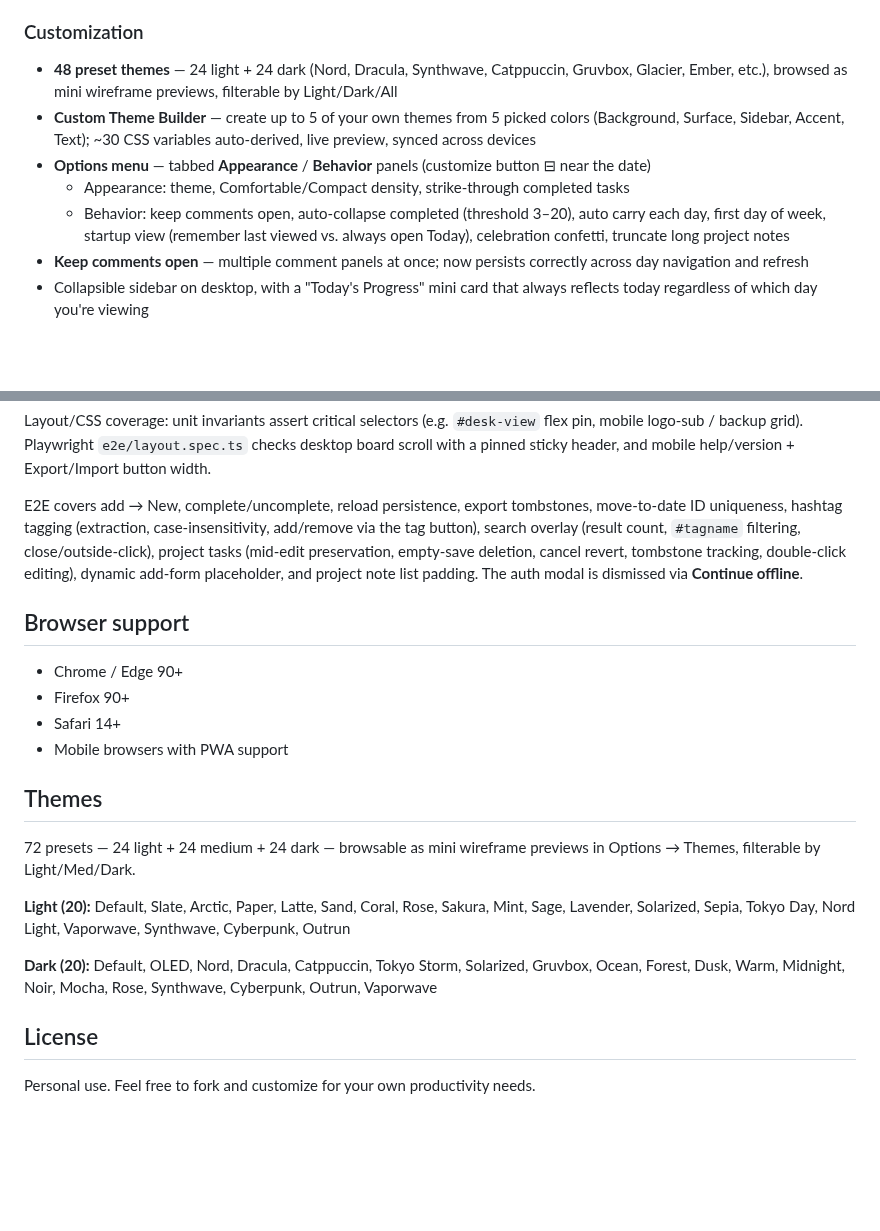
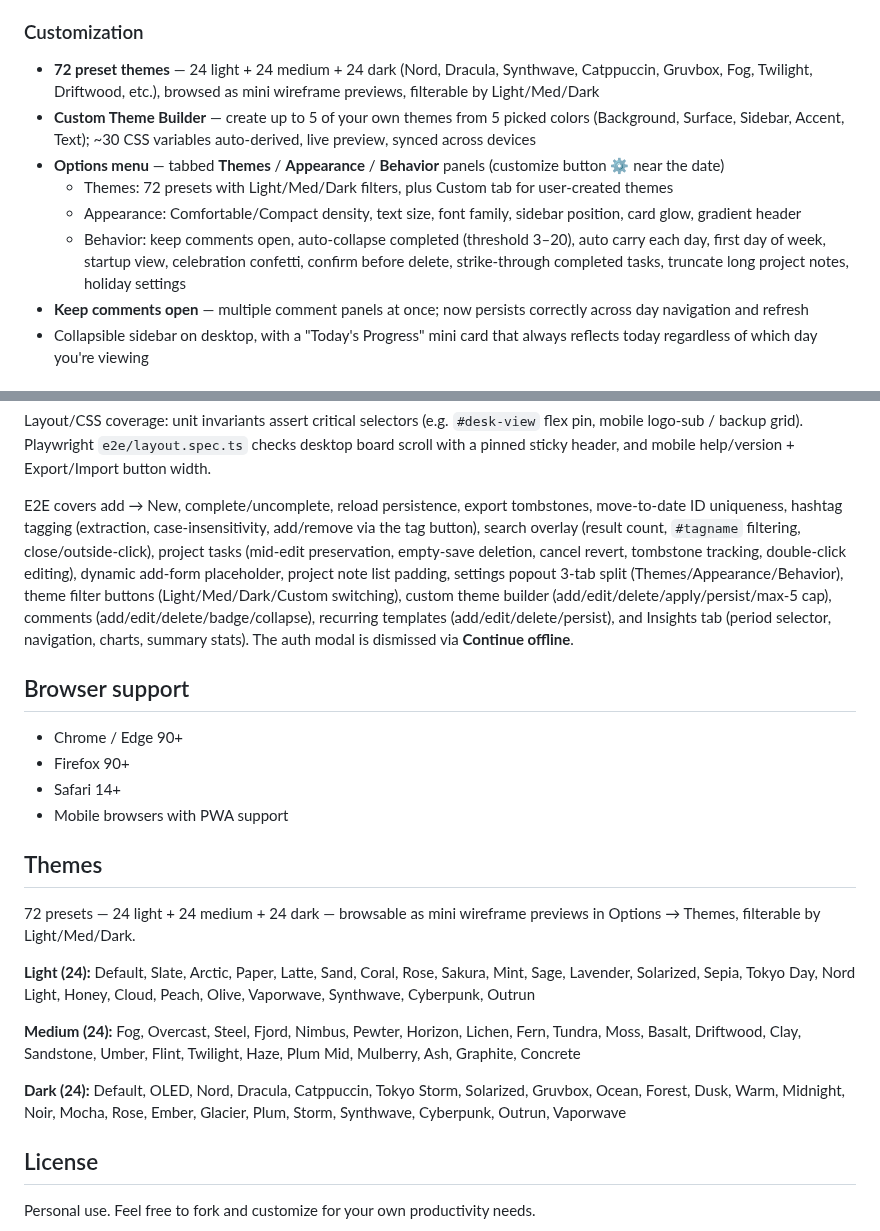
Before and after one commit to KeithRHayden/work_desk, a Markdown page: README.md, 2 parts joined by grey strips. GitHub-like rendering; blank space fills up the shorter version.

```diff
--- a/README.md
+++ b/README.md
@@ -47,11 +43,12 @@ A personal daily desk for tasks, notes, and light project tracking — with opti
 
 ### Customization
 
-- **48 preset themes** — 24 light + 24 dark (Nord, Dracula, Synthwave, Catppuccin, Gruvbox, Glacier, Ember, etc.), browsed as mini wireframe previews, filterable by Light/Dark/All
+- **72 preset themes** — 24 light + 24 medium + 24 dark (Nord, Dracula, Synthwave, Catppuccin, Gruvbox, Fog, Twilight, Driftwood, etc.), browsed as mini wireframe previews, filterable by Light/Med/Dark
 - **Custom Theme Builder** — create up to 5 of your own themes from 5 picked colors (Background, Surface, Sidebar, Accent, Text); ~30 CSS variables auto-derived, live preview, synced across devices
-- **Options menu** — tabbed **Appearance** / **Behavior** panels (customize button ⊟ near the date)
-  - Appearance: theme, Comfortable/Compact density, strike-through completed tasks
-  - Behavior: keep comments open, auto-collapse completed (threshold 3–20), auto carry each day, first day of week, startup view (remember last viewed vs. always open Today), celebration confetti, truncate long project notes
+- **Options menu** — tabbed **Themes** / **Appearance** / **Behavior** panels (customize button ⚙ near the date)
+  - Themes: 72 presets with Light/Med/Dark filters, plus Custom tab for user-created themes
+  - Appearance: Comfortable/Compact density, text size, font family, sidebar position, card glow, gradient header
+  - Behavior: keep comments open, auto-collapse completed (threshold 3–20), auto carry each day, first day of week, startup view, celebration confetti, confirm before delete, strike-through completed tasks, truncate long project notes, holiday settings
 - **Keep comments open** — multiple comment panels at once; now persists correctly across day navigation and refresh
 - Collapsible sidebar on desktop, with a "Today's Progress" mini card that always reflects today regardless of which day you're viewing
 
@@ -178,7 +175,7 @@ npm run test:all         # unit + e2e
 Layout/CSS coverage: unit invariants assert critical selectors (e.g. `#desk-view` flex pin, mobile logo-sub / backup grid). Playwright `e2e/layout.spec.ts` checks desktop board scroll with a pinned sticky header, and mobile help/version + Export/Import button width.
 
 
-E2E covers add → New, complete/uncomplete, reload persistence, export tombstones, move-to-date ID uniqueness, hashtag tagging (extraction, case-insensitivity, add/remove via the tag button), search overlay (result count, `#tagname` filtering, close/outside-click), project tasks (mid-edit preservation, empty-save deletion, cancel revert, tombstone tracking, double-click editing), dynamic add-form placeholder, and project note list padding. The auth modal is dismissed via **Continue offline**.
+E2E covers add → New, complete/uncomplete, reload persistence, export tombstones, move-to-date ID uniqueness, hashtag tagging (extraction, case-insensitivity, add/remove via the tag button), search overlay (result count, `#tagname` filtering, close/outside-click), project tasks (mid-edit preservation, empty-save deletion, cancel revert, tombstone tracking, double-click editing), dynamic add-form placeholder, project note list padding, settings popout 3-tab split (Themes/Appearance/Behavior), theme filter buttons (Light/Med/Dark/Custom switching), custom theme builder (add/edit/delete/apply/persist/max-5 cap), comments (add/edit/delete/badge/collapse), recurring templates (add/edit/delete/persist), and Insights tab (period selector, navigation, charts, summary stats). The auth modal is dismissed via **Continue offline**.
 
 ## Browser support
 
@@ -191,9 +188,11 @@ E2E covers add → New, complete/uncomplete, reload persistence, export tombston
 
 72 presets — 24 light + 24 medium + 24 dark — browsable as mini wireframe previews in Options → Themes, filterable by Light/Med/Dark.
 
-**Light (20):** Default, Slate, Arctic, Paper, Latte, Sand, Coral, Rose, Sakura, Mint, Sage, Lavender, Solarized, Sepia, Tokyo Day, Nord Light, Vaporwave, Synthwave, Cyberpunk, Outrun
+**Light (24):** Default, Slate, Arctic, Paper, Latte, Sand, Coral, Rose, Sakura, Mint, Sage, Lavender, Solarized, Sepia, Tokyo Day, Nord Light, Honey, Cloud, Peach, Olive, Vaporwave, Synthwave, Cyberpunk, Outrun
 
-**Dark (20):** Default, OLED, Nord, Dracula, Catppuccin, Tokyo Storm, Solarized, Gruvbox, Ocean, Forest, Dusk, Warm, Midnight, Noir, Mocha, Rose, Synthwave, Cyberpunk, Outrun, Vaporwave
+**Medium (24):** Fog, Overcast, Steel, Fjord, Nimbus, Pewter, Horizon, Lichen, Fern, Tundra, Moss, Basalt, Driftwood, Clay, Sandstone, Umber, Flint, Twilight, Haze, Plum Mid, Mulberry, Ash, Graphite, Concrete
+
+**Dark (24):** Default, OLED, Nord, Dracula, Catppuccin, Tokyo Storm, Solarized, Gruvbox, Ocean, Forest, Dusk, Warm, Midnight, Noir, Mocha, Rose, Ember, Glacier, Plum, Storm, Synthwave, Cyberpunk, Outrun, Vaporwave
 
 ## License
 
```
Also changed, not shown: other parts of README.md (+0 -4 lines).
